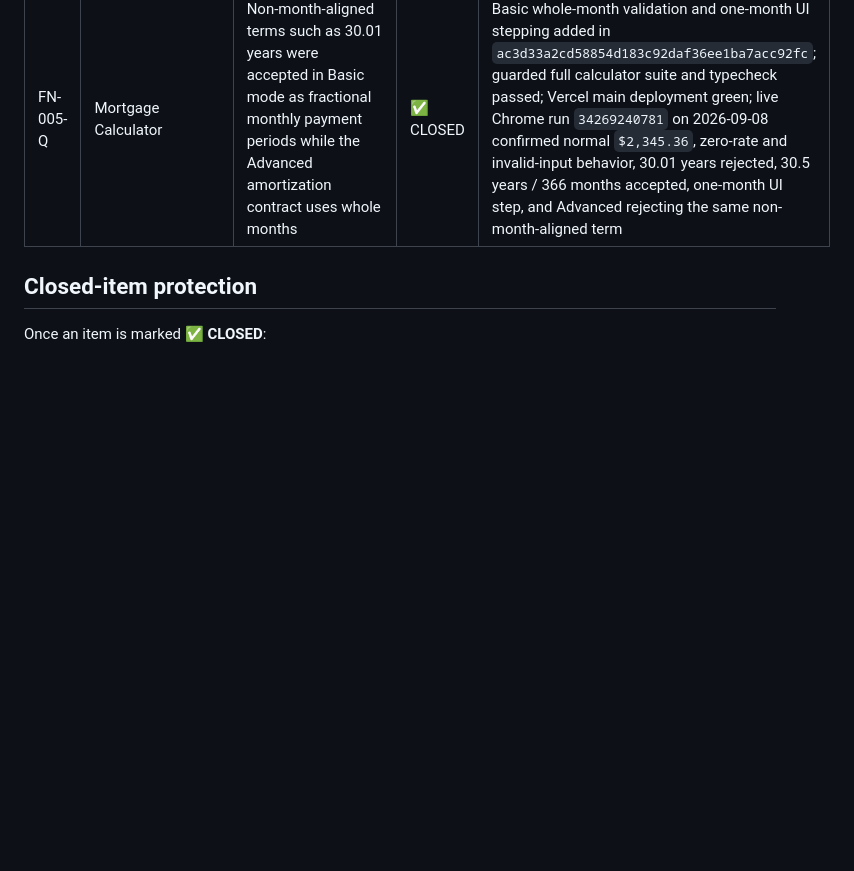
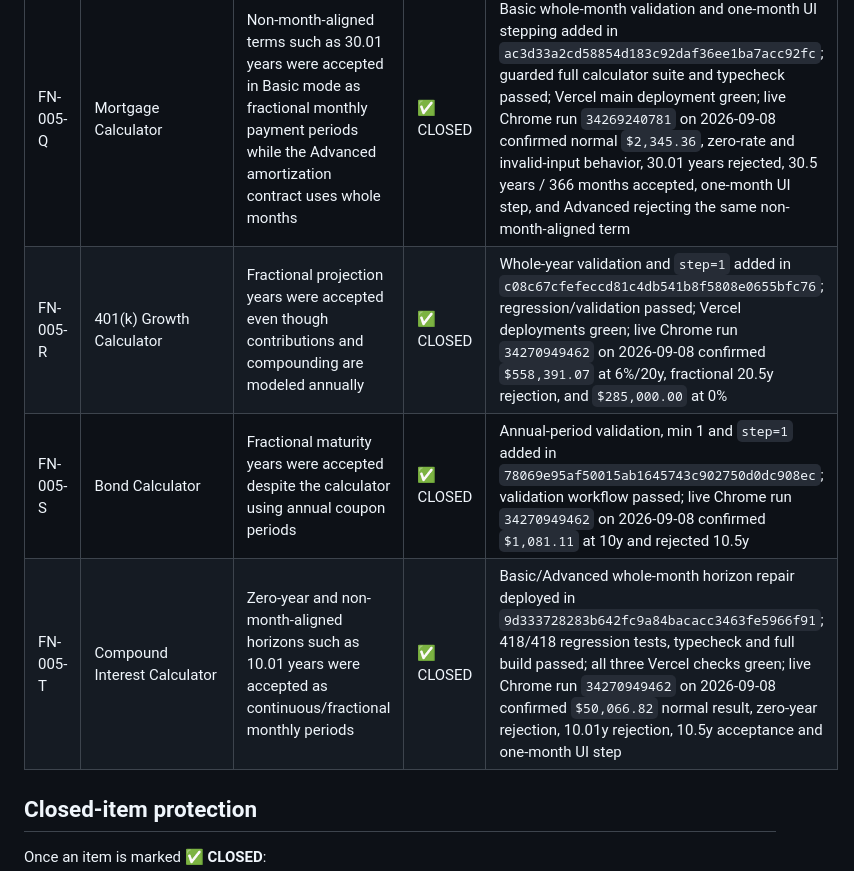
Before and after one commit to jcscheep1/figurenest, a Markdown page: FIGURENEST-STATUS.md, the part around one of its changes. Rendered like a GitHub page; blank space fills up the shorter version.

Commit message:
Close 401(k), Bond and Compound Interest audit repairs

```diff
--- a/FIGURENEST-STATUS.md
+++ b/FIGURENEST-STATUS.md
@@ -59,6 +59,9 @@ Create a child ID under FN-005 for every specific calculator problem. Never add
 | FN-005-O | Loan Calculator | Non-month-aligned terms such as 5.01 years were accepted as fractional monthly payment periods | ✅ CLOSED | Whole-month Basic/Advanced validation and one-month UI stepping added in `634fb659ed74a2061f681ba027e6308c45586089`; live Chrome run `34268276394` rejected 5.01 years, accepted 5.5 years / 66 months, confirmed step `0.08333333333333333`, and Advanced mode rejected the same invalid term |
 | FN-005-P | Investment Calculator | Extreme finite investment inputs could overflow compound-growth arithmetic and render `$∞` instead of an error | ✅ CLOSED | Finite-result guard and regression merged in `c9923462763dcdadc70a8322a24459bff53f8ec6`; typecheck, SEO generation, 409/409 unit tests and production build passed; all Vercel deployment statuses green; live Chrome run `34269010115` on 2026-09-08 confirmed normal `$34,570.43`, zero-return `$25,000.00`, blank/negative validation, fractional-year support, overflow rejection, mobile/a11y, internal links and SEO/content checks |
 | FN-005-Q | Mortgage Calculator | Non-month-aligned terms such as 30.01 years were accepted in Basic mode as fractional monthly payment periods while the Advanced amortization contract uses whole months | ✅ CLOSED | Basic whole-month validation and one-month UI stepping added in `ac3d33a2cd58854d183c92daf36ee1ba7acc92fc`; guarded full calculator suite and typecheck passed; Vercel main deployment green; live Chrome run `34269240781` on 2026-09-08 confirmed normal `$2,345.36`, zero-rate and invalid-input behavior, 30.01 years rejected, 30.5 years / 366 months accepted, one-month UI step, and Advanced rejecting the same non-month-aligned term |
+| FN-005-R | 401(k) Growth Calculator | Fractional projection years were accepted even though contributions and compounding are modeled annually | ✅ CLOSED | Whole-year validation and `step=1` added in `c08c67cfefeccd81c4db541b8f5808e0655bfc76`; regression/validation passed; Vercel deployments green; live Chrome run `34270949462` on 2026-09-08 confirmed `$558,391.07` at 6%/20y, fractional 20.5y rejection, and `$285,000.00` at 0% |
+| FN-005-S | Bond Calculator | Fractional maturity years were accepted despite the calculator using annual coupon periods | ✅ CLOSED | Annual-period validation, min 1 and `step=1` added in `78069e95af50015ab1645743c902750d0dc908ec`; validation workflow passed; live Chrome run `34270949462` on 2026-09-08 confirmed `$1,081.11` at 10y and rejected 10.5y |
+| FN-005-T | Compound Interest Calculator | Zero-year and non-month-aligned horizons such as 10.01 years were accepted as continuous/fractional monthly periods | ✅ CLOSED | Basic/Advanced whole-month horizon repair deployed in `9d333728283b642fc9a84bacacc3463fe5966f91`; 418/418 regression tests, typecheck and full build passed; all three Vercel checks green; live Chrome run `34270949462` on 2026-09-08 confirmed `$50,066.82` normal result, zero-year rejection, 10.01y rejection, 10.5y acceptance and one-month UI step |
 
 ## Closed-item protection
 
```
Also changed, not shown: other parts of FIGURENEST-STATUS.md (+1 -1 lines).
